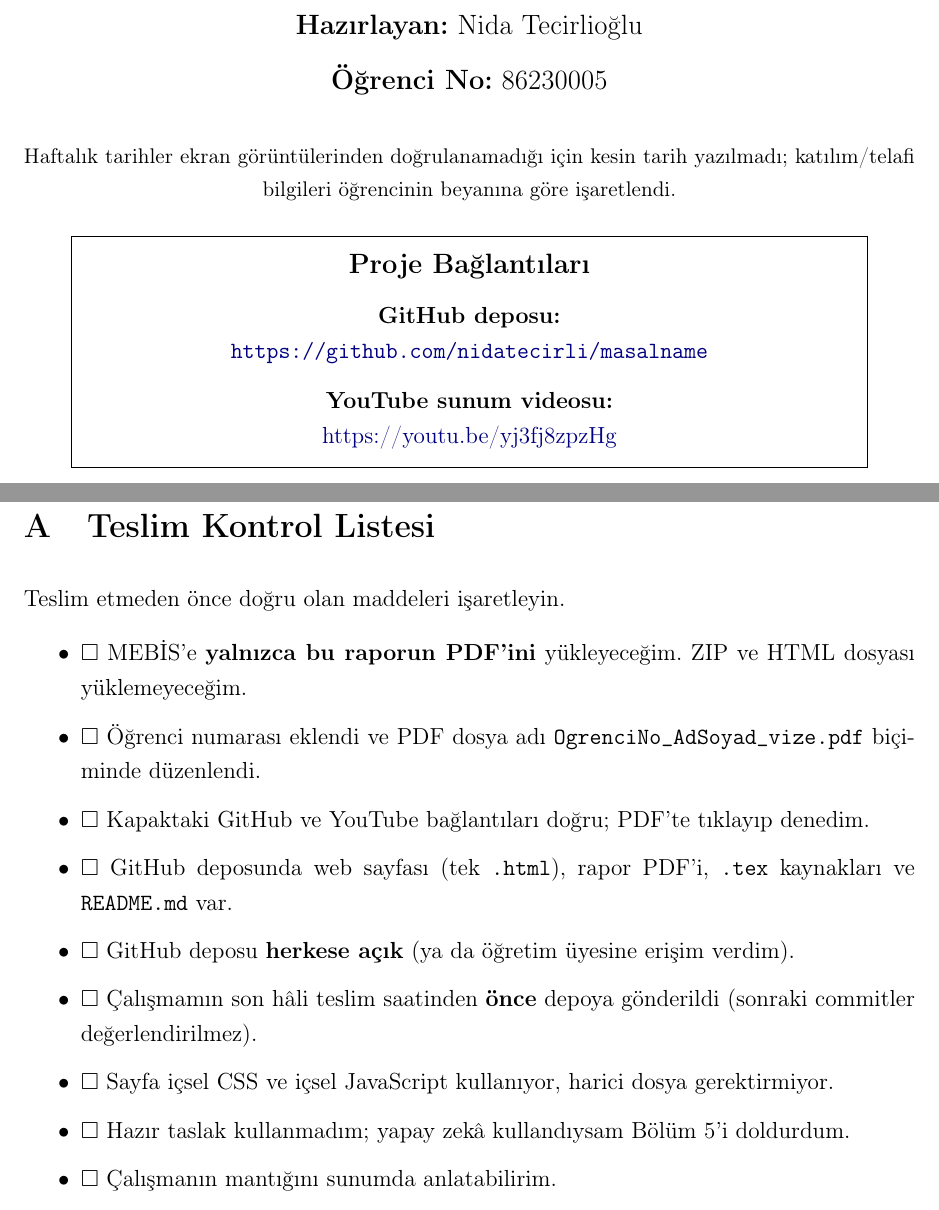
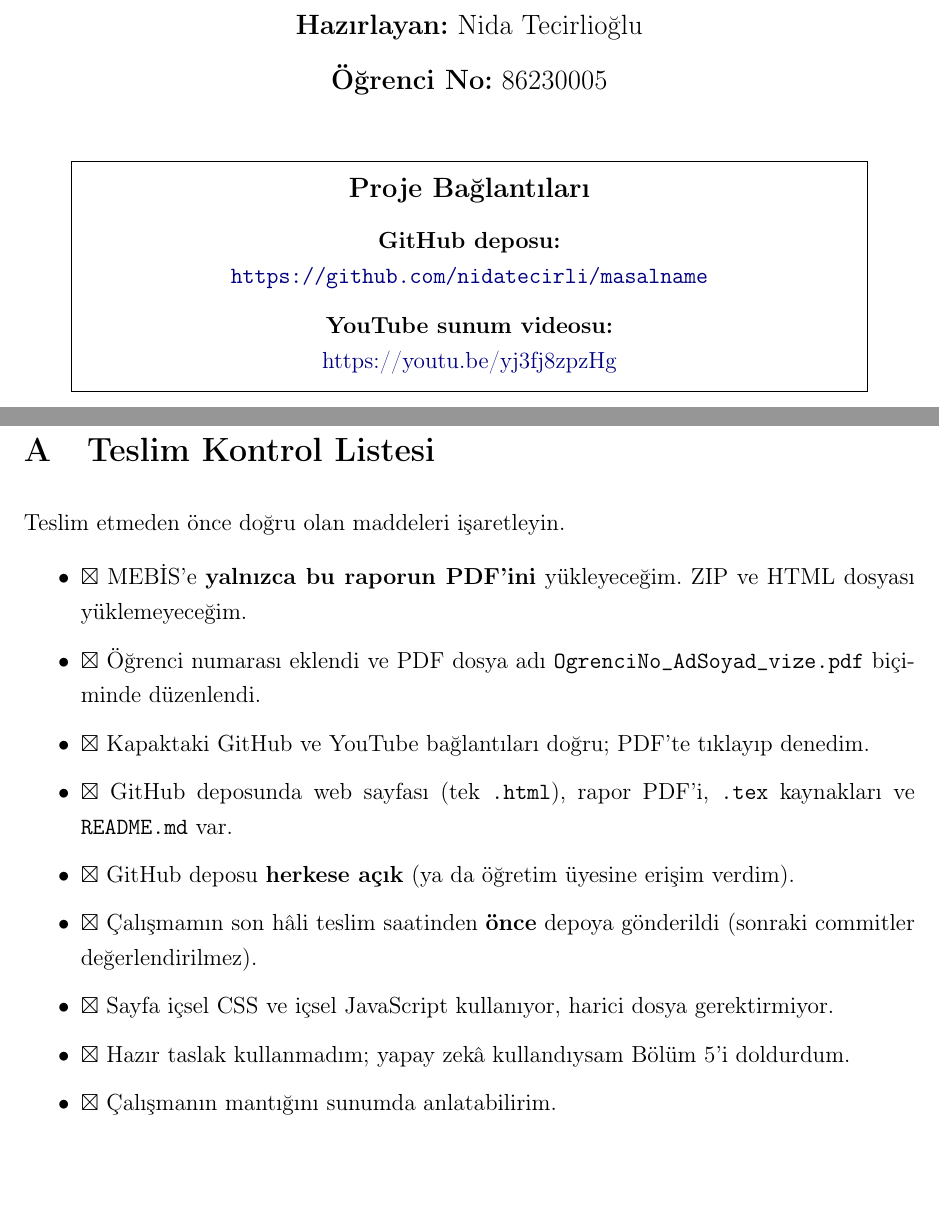
Before and after one commit to nidatecirli/masalname, a LaTeX document (MASALNAME-Vize-Raporu.tex): two parts of pages 1 and 18 of 18, joined at a grey line, cut so that both start at the same text, the shorter picture padded with empty space. Compiled offline with pdfLaTeX.

Commit message:
Remove cover note and mark final delivery checklist

```diff
--- a/MASALNAME-Vize-Raporu.tex
+++ b/MASALNAME-Vize-Raporu.tex
@@ -120,7 +120,8 @@
 {\large \textbf{Hazırlayan:} \ogrenciadi \par}
 {\large \textbf{Öğrenci No:} \ogrencino \par}
 \vspace{0.55cm}
-{\small Haftalık tarihler ekran görüntülerinden doğrulanamadığı için kesin tarih yazılmadı; katılım/telafi bilgileri öğrencinin beyanına göre işaretlendi.\par}
+% Kapaktaki haftalık tarih/katılım açıklaması kaldırıldı.
+
 \vspace{0.4cm}
 \fbox{\parbox{0.88\linewidth}{\centering\vspace{6pt}
 {\large\bfseries Proje Bağlantıları}\\[8pt]
@@ -438,15 +439,15 @@ Masal metinleri, yazar/derleyen atıfları ve teknik açıklamalar için başvur
 % ====================================================================
 Teslim etmeden önce doğru olan maddeleri işaretleyin.
 \begin{itemize}
-  \item $\square$ MEBİS'e \textbf{yalnızca bu raporun PDF'ini} yükleyeceğim. ZIP ve HTML dosyası yüklemeyeceğim.
-  \item $\square$ Öğrenci numarası eklendi ve PDF dosya adı \texttt{OgrenciNo\_AdSoyad\_vize.pdf} biçiminde düzenlendi.
-  \item $\square$ Kapaktaki GitHub ve YouTube bağlantıları doğru; PDF'te tıklayıp denedim.
-  \item $\square$ GitHub deposunda web sayfası (tek \texttt{.html}), rapor PDF'i, \texttt{.tex} kaynakları ve \texttt{README.md} var.
-  \item $\square$ GitHub deposu \textbf{herkese açık} (ya da öğretim üyesine erişim verdim).
-  \item $\square$ Çalışmamın son hâli teslim saatinden \textbf{önce} depoya gönderildi (sonraki commitler değerlendirilmez).
-  \item $\square$ Sayfa içsel CSS ve içsel JavaScript kullanıyor, harici dosya gerektirmiyor.
-  \item $\square$ Hazır taslak kullanmadım; yapay zekâ kullandıysam Bölüm 5'i doldurdum.
-  \item $\square$ Çalışmanın mantığını sunumda anlatabilirim.
+  \item $\boxtimes$ MEBİS'e \textbf{yalnızca bu raporun PDF'ini} yükleyeceğim. ZIP ve HTML dosyası yüklemeyeceğim.
+  \item $\boxtimes$ Öğrenci numarası eklendi ve PDF dosya adı \texttt{OgrenciNo\_AdSoyad\_vize.pdf} biçiminde düzenlendi.
+  \item $\boxtimes$ Kapaktaki GitHub ve YouTube bağlantıları doğru; PDF'te tıklayıp denedim.
+  \item $\boxtimes$ GitHub deposunda web sayfası (tek \texttt{.html}), rapor PDF'i, \texttt{.tex} kaynakları ve \texttt{README.md} var.
+  \item $\boxtimes$ GitHub deposu \textbf{herkese açık} (ya da öğretim üyesine erişim verdim).
+  \item $\boxtimes$ Çalışmamın son hâli teslim saatinden \textbf{önce} depoya gönderildi (sonraki commitler değerlendirilmez).
+  \item $\boxtimes$ Sayfa içsel CSS ve içsel JavaScript kullanıyor, harici dosya gerektirmiyor.
+  \item $\boxtimes$ Hazır taslak kullanmadım; yapay zekâ kullandıysam Bölüm 5'i doldurdum.
+  \item $\boxtimes$ Çalışmanın mantığını sunumda anlatabilirim.
 \end{itemize}
 
 \end{document}
```
